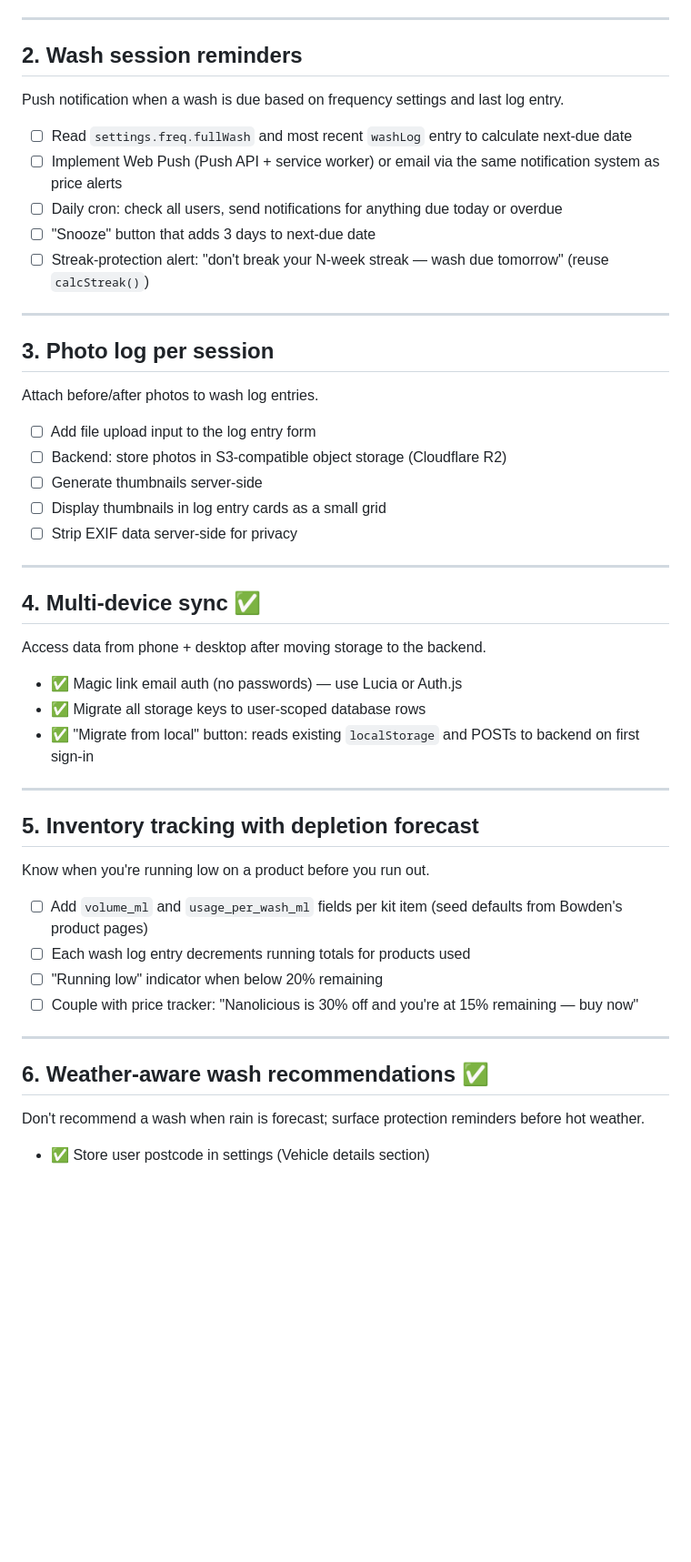
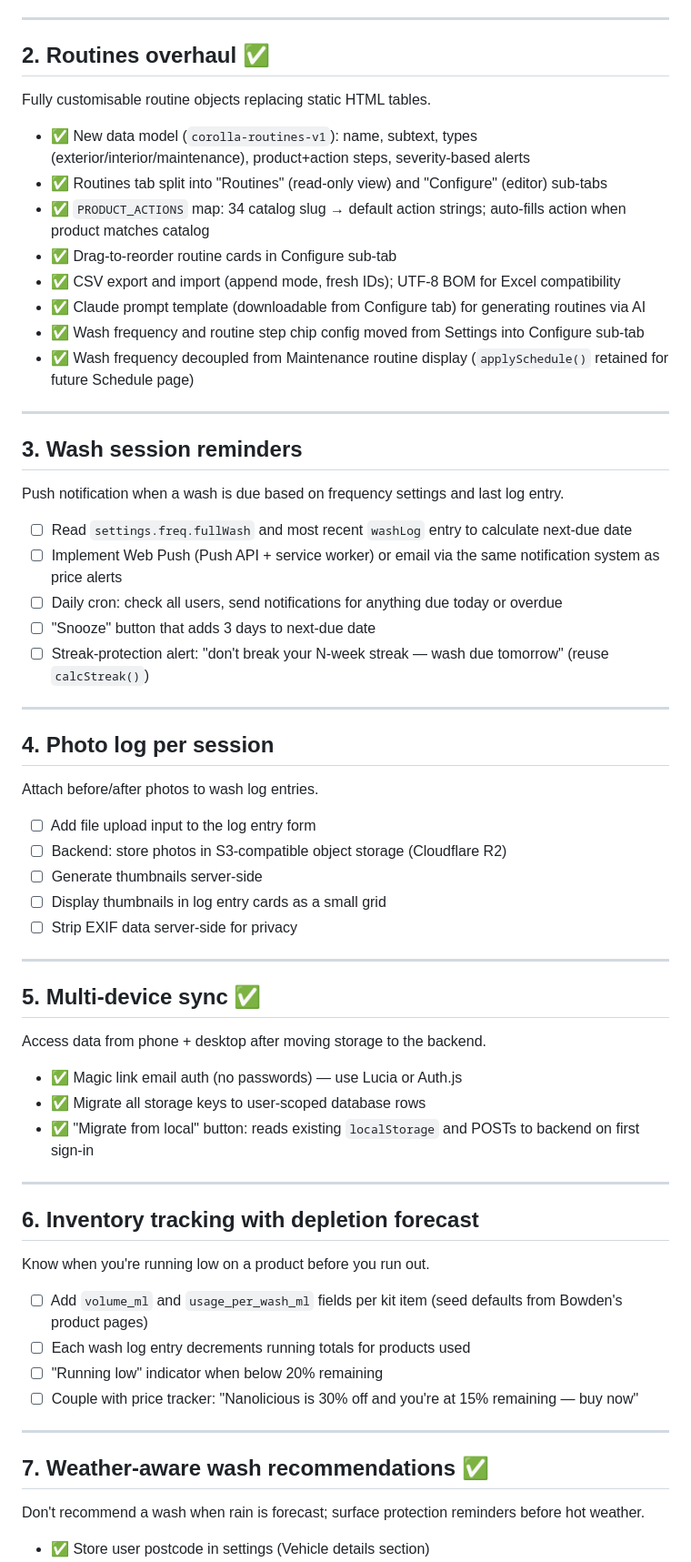
Before and after one commit to osann/corolla-zr-maintenance-app, a Markdown page: TASKS.md, the part around one of its changes. Shown at 91% size. Rendered like a GitHub page; blank space fills up the shorter version.

```diff
--- a/TASKS.md
+++ b/TASKS.md
@@ -26,7 +26,22 @@ Know when products drop in price at Australian retailers.
 
 ---
 
-## 2. Wash session reminders
+## 2. Routines overhaul ✅
+
+Fully customisable routine objects replacing static HTML tables.
+
+- ✅ New data model (`corolla-routines-v1`): name, subtext, types (exterior/interior/maintenance), product+action steps, severity-based alerts
+- ✅ Routines tab split into "Routines" (read-only view) and "Configure" (editor) sub-tabs
+- ✅ `PRODUCT_ACTIONS` map: 34 catalog slug → default action strings; auto-fills action when product matches catalog
+- ✅ Drag-to-reorder routine cards in Configure sub-tab
+- ✅ CSV export and import (append mode, fresh IDs); UTF-8 BOM for Excel compatibility
+- ✅ Claude prompt template (downloadable from Configure tab) for generating routines via AI
+- ✅ Wash frequency and routine step chip config moved from Settings into Configure sub-tab
+- ✅ Wash frequency decoupled from Maintenance routine display (`applySchedule()` retained for future Schedule page)
+
+---
+
+## 3. Wash session reminders
 
 Push notification when a wash is due based on frequency settings and last log entry.
 
@@ -38,7 +53,7 @@ Push notification when a wash is due based on frequency settings and last log en
 
 ---
 
-## 3. Photo log per session
+## 4. Photo log per session
 
 Attach before/after photos to wash log entries.
 
@@ -50,7 +65,7 @@ Attach before/after photos to wash log entries.
 
 ---
 
-## 4. Multi-device sync ✅
+## 5. Multi-device sync ✅
 
 Access data from phone + desktop after moving storage to the backend.
 
@@ -60,7 +75,7 @@ Access data from phone + desktop after moving storage to the backend.
 
 ---
 
-## 5. Inventory tracking with depletion forecast
+## 6. Inventory tracking with depletion forecast
 
 Know when you're running low on a product before you run out.
 
@@ -71,7 +86,7 @@ Know when you're running low on a product before you run out.
 
 ---
 
-## 6. Weather-aware wash recommendations ✅
+## 7. Weather-aware wash recommendations ✅
 
 Don't recommend a wash when rain is forecast; surface protection reminders before hot weather.
 
```
Also changed, not shown: other parts of TASKS.md (+6 -5 lines), CLAUDE.md (+43 -3 lines).
